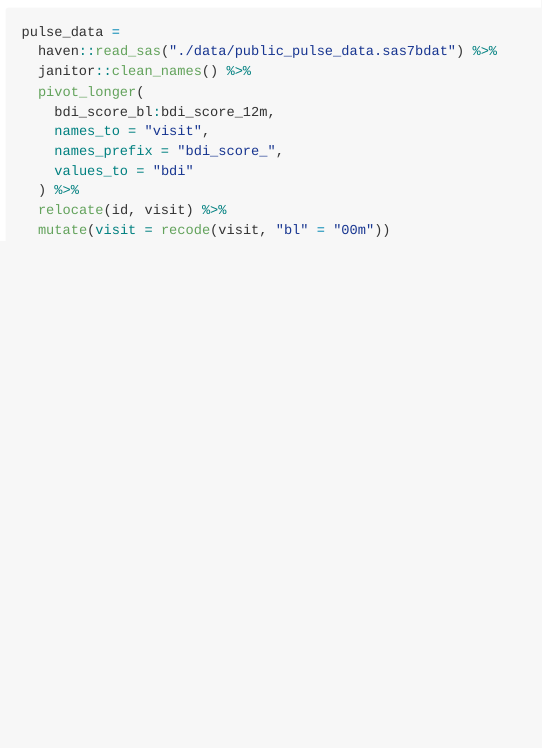
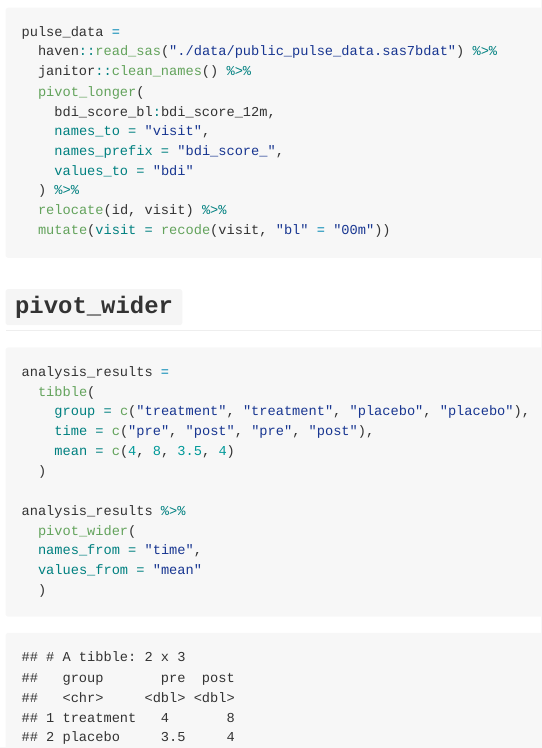
Before and after one commit to pk2646/data_wrangling_1, an R Markdown document (tidy_data.Rmd): the page in a window 1100 px wide, from 920 px down. The pictures show the output file tidy_data.md that the author committed with the source, drawn offline in the style of GitHub.

Commit message:
Pivot_wider functions

````diff
--- a/tidy_data.Rmd
+++ b/tidy_data.Rmd
@@ -46,3 +46,21 @@ pulse_data =
   mutate(visit = recode(visit, "bl" = "00m"))
 
 ```
+
+## `pivot_wider`
+
+```{r}
+analysis_results =
+  tibble(
+    group = c("treatment", "treatment", "placebo", "placebo"),
+    time = c("pre", "post", "pre", "post"),
+    mean = c(4, 8, 3.5, 4)
+  )
+
+analysis_results %>%
+  pivot_wider(
+  names_from = "time",
+  values_from = "mean"
+  )
+
+```
````
Also changed, not shown: data import.Rmd (+8 -0 lines), tidy_data.md.
